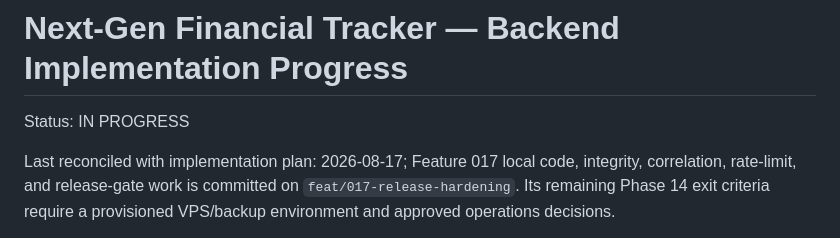
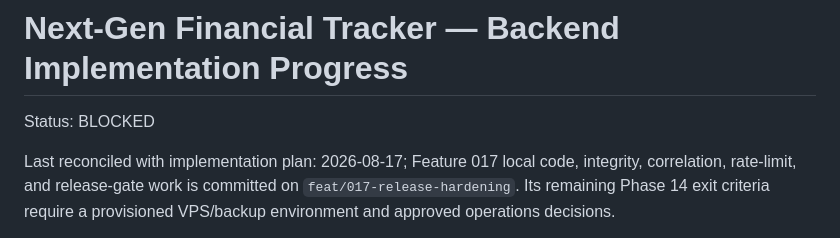
Before and after one commit to Eyobalex/expense-tracker-backend, a Markdown page: IMPLEMENTATION_PROGRESS.md, the part around the change. GitHub-like rendering.

Commit message:
docs(progress): mark backend delivery blocked

```diff
--- a/IMPLEMENTATION_PROGRESS.md
+++ b/IMPLEMENTATION_PROGRESS.md
@@ -1,6 +1,6 @@
 # Next-Gen Financial Tracker — Backend Implementation Progress
 
-Status: IN PROGRESS
+Status: BLOCKED
 
 Last reconciled with implementation plan: 2026-08-17; Feature 017 local code, integrity, correlation, rate-limit, and release-gate work is committed on `feat/017-release-hardening`. Its remaining Phase 14 exit criteria require a provisioned VPS/backup environment and approved operations decisions.
 
```
